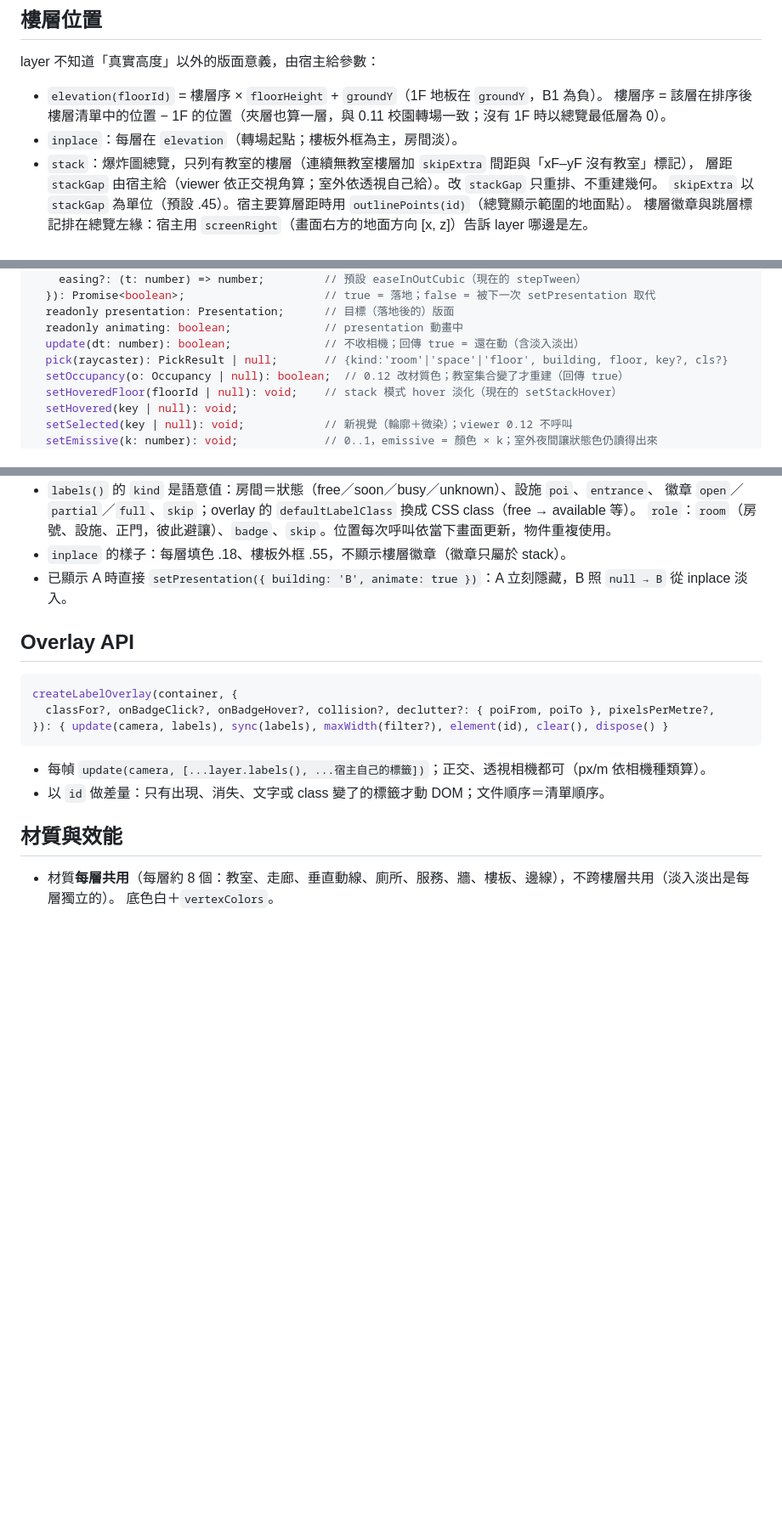
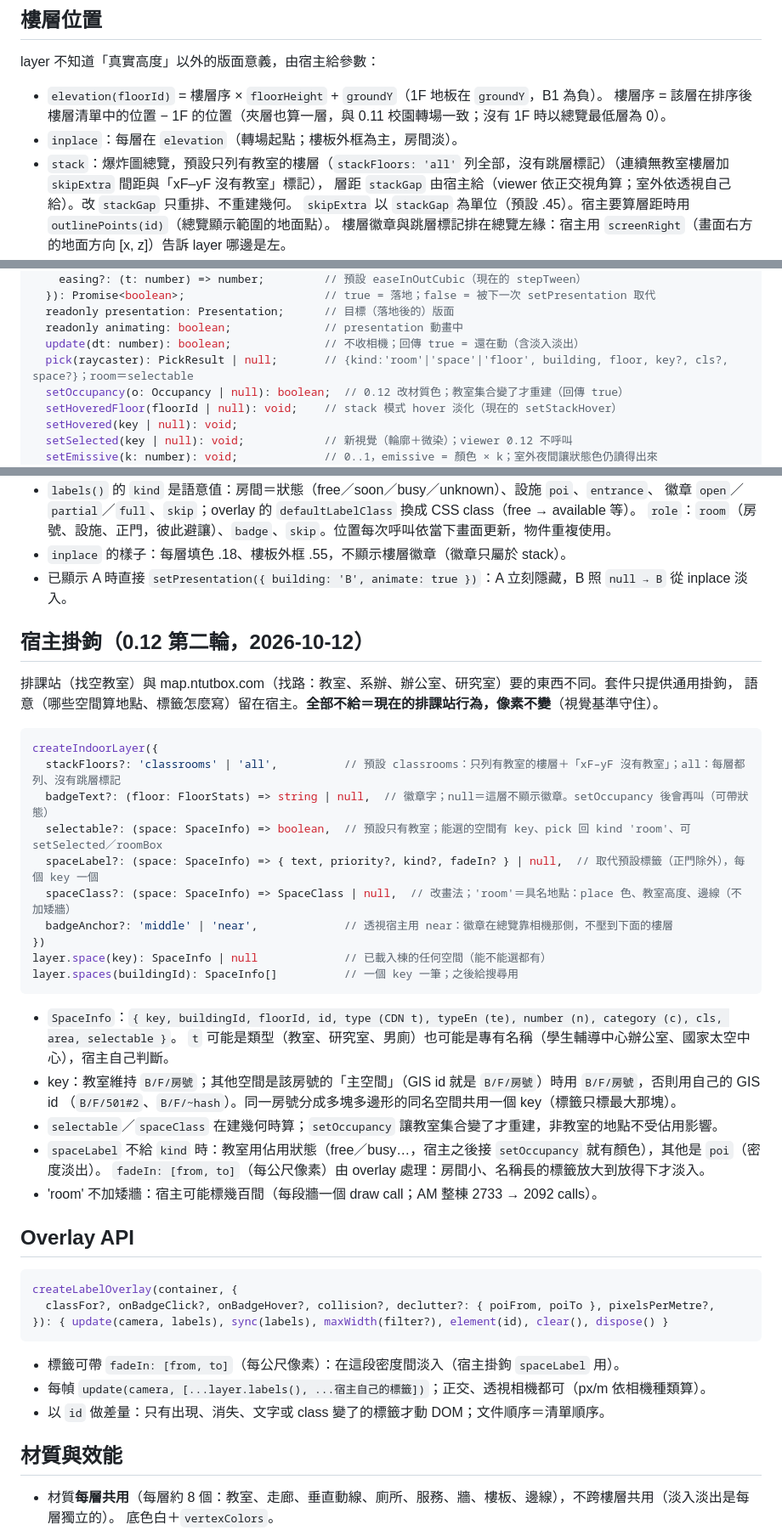
Before and after one commit to poterpan/ntutbox-map-indoor, a Markdown page: docs/LAYER.md, 3 parts joined by grey strips. Shown at 85% size. Drawn GitHub-style; blank space fills up the shorter version.

````diff
--- a/docs/LAYER.md
+++ b/docs/LAYER.md
@@ -32,7 +32,7 @@ layer 不知道「真實高度」以外的版面意義，由宿主給參數：
 - `elevation(floorId)` = 樓層序 × `floorHeight` + `groundY`（1F 地板在 `groundY`，B1 為負）。
   樓層序 = 該層在排序後樓層清單中的位置 − 1F 的位置（夾層也算一層，與 0.11 校園轉場一致；沒有 1F 時以總覽最低層為 0）。
 - `inplace`：每層在 `elevation`（轉場起點；樓板外框為主，房間淡）。
-- `stack`：爆炸圖總覽，只列有教室的樓層（連續無教室樓層加 `skipExtra` 間距與「xF–yF 沒有教室」標記），
+- `stack`：爆炸圖總覽，預設只列有教室的樓層（`stackFloors: 'all'` 列全部，沒有跳層標記）（連續無教室樓層加 `skipExtra` 間距與「xF–yF 沒有教室」標記），
   層距 `stackGap` 由宿主給（viewer 依正交視角算；室外依透視自己給）。改 `stackGap` 只重排、不重建幾何。
   `skipExtra` 以 `stackGap` 為單位（預設 .45）。宿主要算層距時用 `outlinePoints(id)`（總覽顯示範圍的地面點）。
   樓層徽章與跳層標記排在總覽左緣：宿主用 `screenRight`（畫面右方的地面方向 [x, z]）告訴 layer 哪邊是左。
@@ -79,7 +79,7 @@ interface IndoorLayer {
   readonly presentation: Presentation;      // 目標（落地後的）版面
   readonly animating: boolean;              // presentation 動畫中
   update(dt: number): boolean;              // 不收相機；回傳 true = 還在動（含淡入淡出）
-  pick(raycaster): PickResult | null;       // {kind:'room'|'space'|'floor', building, floor, key?, cls?}
+  pick(raycaster): PickResult | null;       // {kind:'room'|'space'|'floor', building, floor, key?, cls?, space?}；room＝selectable
   setOccupancy(o: Occupancy | null): boolean;  // 0.12 改材質色；教室集合變了才重建（回傳 true）
   setHoveredFloor(floorId | null): void;    // stack 模式 hover 淡化（現在的 setStackHover）
   setHovered(key | null): void;
@@ -104,6 +104,33 @@ interface IndoorLayer {
 - `inplace` 的樣子：每層填色 .18、樓板外框 .55，不顯示樓層徽章（徽章只屬於 stack）。
 - 已顯示 A 時直接 `setPresentation({ building: 'B', animate: true })`：A 立刻隱藏，B 照 `null → B` 從 inplace 淡入。
 
+## 宿主掛鉤（0.12 第二輪，2026-10-12）
+
+排課站（找空教室）與 map.ntutbox.com（找路：教室、系辦、辦公室、研究室）要的東西不同。套件只提供通用掛鉤，
+語意（哪些空間算地點、標籤怎麼寫）留在宿主。**全部不給＝現在的排課站行為，像素不變**（視覺基準守住）。
+
+```ts
+createIndoorLayer({
+  stackFloors?: 'classrooms' | 'all',          // 預設 classrooms：只列有教室的樓層＋「xF–yF 沒有教室」；all：每層都列、沒有跳層標記
+  badgeText?: (floor: FloorStats) => string | null,  // 徽章字；null＝這層不顯示徽章。setOccupancy 後會再叫（可帶狀態）
+  selectable?: (space: SpaceInfo) => boolean,  // 預設只有教室；能選的空間有 key、pick 回 kind 'room'、可 setSelected／roomBox
+  spaceLabel?: (space: SpaceInfo) => { text, priority?, kind?, fadeIn? } | null,  // 取代預設標籤（正門除外），每個 key 一個
+  spaceClass?: (space: SpaceInfo) => SpaceClass | null,  // 改畫法；'room'＝具名地點：place 色、教室高度、邊線（不加矮牆）
+  badgeAnchor?: 'middle' | 'near',             // 透視宿主用 near：徽章在總覽靠相機那側，不壓到下面的樓層
+})
+layer.space(key): SpaceInfo | null             // 已載入棟的任何空間（能不能選都有）
+layer.spaces(buildingId): SpaceInfo[]          // 一個 key 一筆；之後給搜尋用
+```
+
+- `SpaceInfo`：`{ key, buildingId, floorId, id, type (CDN t), typeEn (te), number (n), category (c), cls, area, selectable }`。
+  `t` 可能是類型（教室、研究室、男廁）也可能是專有名稱（學生輔導中心辦公室、國家太空中心），宿主自己判斷。
+- key：教室維持 `B/F/房號`；其他空間是該房號的「主空間」（GIS id 就是 `B/F/房號`）時用 `B/F/房號`，否則用自己的 GIS id
+  （`B/F/501#2`、`B/F/~hash`）。同一房號分成多塊多邊形的同名空間共用一個 key（標籤只標最大那塊）。
+- `selectable`／`spaceClass` 在建幾何時算；`setOccupancy` 讓教室集合變了才重建，非教室的地點不受佔用影響。
+- `spaceLabel` 不給 `kind` 時：教室用佔用狀態（free／busy…，宿主之後接 `setOccupancy` 就有顏色），其他是 `poi`（密度淡出）。
+  `fadeIn: [from, to]`（每公尺像素）由 overlay 處理：房間小、名稱長的標籤放大到放得下才淡入。
+- 'room' 不加矮牆：宿主可能標幾百間（每段牆一個 draw call；AM 整棟 2733 → 2092 calls）。
+
 ## Overlay API
 
 ```ts
@@ -112,6 +139,7 @@ createLabelOverlay(container, {
 }): { update(camera, labels), sync(labels), maxWidth(filter?), element(id), clear(), dispose() }
 ```
 
+- 標籤可帶 `fadeIn: [from, to]`（每公尺像素）：在這段密度間淡入（宿主掛鉤 `spaceLabel` 用）。
 - 每幀 `update(camera, [...layer.labels(), ...宿主自己的標籤])`；正交、透視相機都可（px/m 依相機種類算）。
 - 以 `id` 做差量：只有出現、消失、文字或 class 變了的標籤才動 DOM；文件順序＝清單順序。
 
````
Also changed, not shown: README.md (+5 -1 lines).
